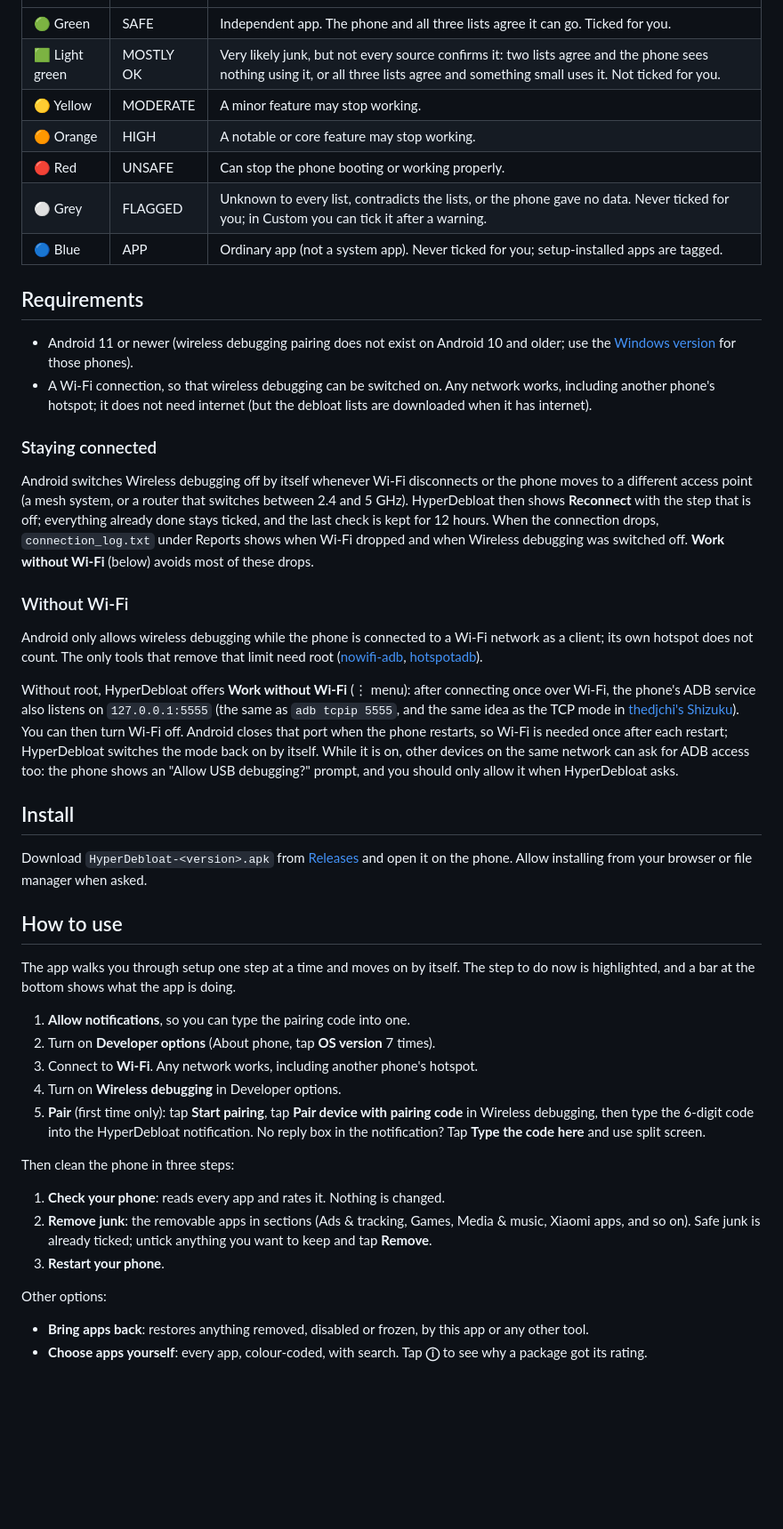
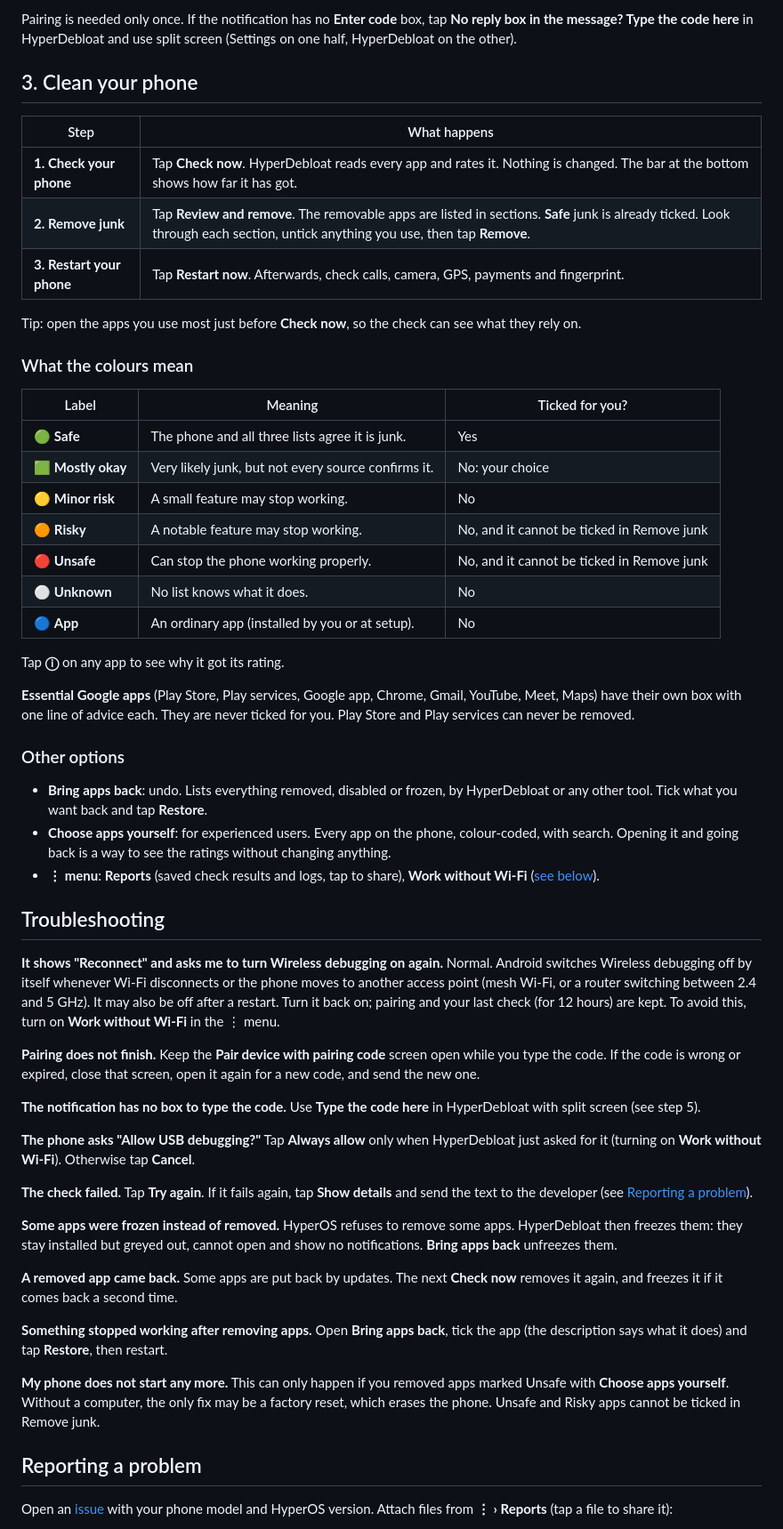
Before and after one commit to KayYesR/HyperDebloat--Android, a Markdown page: README.md, the part around one of its changes. Shown at 89% size. Drawn GitHub-style; blank space fills up the shorter version.

```diff
--- a/README.md
+++ b/README.md
@@ -12,49 +48,67 @@ It reads every package and running process on **your** phone and rates each pack
+Pairing is needed only once. If the notification has no **Enter code** box, tap **No reply box in the message? Type the code here** in HyperDebloat and use split screen (Settings on one half, HyperDebloat on the other).
+
+## 3. Clean your phone
+
+| Step | What happens |
+|---|---|
+| **1. Check your phone** | Tap **Check now**. HyperDebloat reads every app and rates it. Nothing is changed. The bar at the bottom shows how far it has got. |
+| **2. Remove junk** | Tap **Review and remove**. The removable apps are listed in sections. **Safe** junk is already ticked. Look through each section, untick anything you use, then tap **Remove**. |
+| **3. Restart your phone** | Tap **Restart now**. Afterwards, check calls, camera, GPS, payments and fingerprint. |
+
+Tip: open the apps you use most just before **Check now**, so the check can see what they rely on.
+
+### What the colours mean
+
+| Label | Meaning | Ticked for you? |
 |---|---|---|
-| 🟢 Green | SAFE | Independent app. The phone and all three lists agree it can go. Ticked for you. |
-| 🟩 Light green | MOSTLY OK | Very likely junk, but not every source confirms it: two lists agree and the phone sees nothing using it, or all three lists agree and something small uses it. Not ticked for you. |
-| 🟡 Yellow | MODERATE | A minor feature may stop working. |
-| 🟠 Orange | HIGH | A notable or core feature may stop working. |
-| 🔴 Red | UNSAFE | Can stop the phone booting or working properly. |
-| ⚪ Grey | FLAGGED | Unknown to every list, contradicts the lists, or the phone gave no data. Never ticked for you; in Custom you can tick it after a warning. |
-| 🔵 Blue | APP | Ordinary app (not a system app). Never ticked for you; setup-installed apps are tagged. |
+| 🟢 **Safe** | The phone and all three lists agree it is junk. | Yes |
+| 🟩 **Mostly okay** | Very likely junk, but not every source confirms it. | No: your choice |
+| 🟡 **Minor risk** | A small feature may stop working. | No |
+| 🟠 **Risky** | A notable feature may stop working. | No, and it cannot be ticked in Remove junk |
+| 🔴 **Unsafe** | Can stop the phone working properly. | No, and it cannot be ticked in Remove junk |
+| ⚪ **Unknown** | No list knows what it does. | No |
+| 🔵 **App** | An ordinary app (installed by you or at setup). | No |
 
-## Requirements
+Tap **ⓘ** on any app to see why it got its rating.
 
-- Android 11 or newer (wireless debugging pairing does not exist on Android 10 and older; use the [Windows version](https://github.com/KayYesR/HyperDebloat) for those phones).
-- A Wi-Fi connection, so that wireless debugging can be switched on. Any network works, including another phone's hotspot; it does not need internet (but the debloat lists are downloaded when it has internet).
+**Essential Google apps** (Play Store, Play services, Google app, Chrome, Gmail, YouTube, Meet, Maps) have their own box with one line of advice each. They are never ticked for you. Play Store and Play services can never be removed.
 
-### Staying connected
+### Other options
 
-Android switches Wireless debugging off by itself whenever Wi-Fi disconnects or the phone moves to a different access point (a mesh system, or a router that switches between 2.4 and 5 GHz). HyperDebloat then shows **Reconnect** with the step that is off; everything already done stays ticked, and the last check is kept for 12 hours. When the connection drops, `connection_log.txt` under Reports shows when Wi-Fi dropped and when Wireless debugging was switched off. **Work without Wi-Fi** (below) avoids most of these drops.
+- **Bring apps back**: undo. Lists everything removed, disabled or frozen, by HyperDebloat or any other tool. Tick what you want back and tap **Restore**.
+- **Choose apps yourself**: for experienced users. Every app on the phone, colour-coded, with search. Opening it and going back is a way to see the ratings without changing anything.
+- **⋮ menu**: **Reports** (saved check results and logs, tap to share), **Work without Wi-Fi** ([see below](#work-without-wi-fi)).
 
-### Without Wi-Fi
+## Troubleshooting
 
-Android only allows wireless debugging while the phone is connected to a Wi-Fi network as a client; its own hotspot does not count. The only tools that remove that limit need root ([nowifi-adb](https://github.com/iflyabd/nowifi-adb), [hotspotadb](https://github.com/droserasprout/io.drsr.hotspotadb)).
+**It shows "Reconnect" and asks me to turn Wireless debugging on again.**
+Normal. Android switches Wireless debugging off by itself whenever Wi-Fi disconnects or the phone moves to another access point (mesh Wi-Fi, or a router switching between 2.4 and 5 GHz). It may also be off after a restart. Turn it back on; pairing and your last check (for 12 hours) are kept. To avoid this, turn on **Work without Wi-Fi** in the ⋮ menu.
 
-Without root, HyperDebloat offers **Work without Wi-Fi** (⋮ menu): after connecting once over Wi-Fi, the phone's ADB service also listens on `127.0.0.1:5555` (the same as `adb tcpip 5555`, and the same idea as the TCP mode in [thedjchi's Shizuku](https://github.com/thedjchi/Shizuku/wiki/Features)). You can then turn Wi-Fi off. Android closes that port when the phone restarts, so Wi-Fi is needed once after each restart; HyperDebloat switches the mode back on by itself. While it is on, other devices on the same network can ask for ADB access too: the phone shows an "Allow USB debugging?" prompt, and you should only allow it when HyperDebloat asks.
+**Pairing does not finish.**
+Keep the **Pair device with pairing code** screen open while you type the code. If the code is wrong or expired, close that screen, open it again for a new code, and send the new one.
 
-## Install
+**The notification has no box to type the code.**
+Use **Type the code here** in HyperDebloat with split screen (see step 5).
 
-Download `HyperDebloat-<version>.apk` from [Releases](https://github.com/KayYesR/HyperDebloat--Android/releases) and open it on the phone. Allow installing from your browser or file manager when asked.
+**The phone asks "Allow USB debugging?"**
+Tap **Always allow** only when HyperDebloat just asked for it (turning on **Work without Wi-Fi**). Otherwise tap **Cancel**.
 
-## How to use
+**The check failed.**
+Tap **Try again**. If it fails again, tap **Show details** and send the text to the developer (see [Reporting a problem](#reporting-a-problem)).
 
-The app walks you through setup one step at a time and moves on by itself. The step to do now is highlighted, and a bar at the bottom shows what the app is doing.
+**Some apps were frozen instead of removed.**
+HyperOS refuses to remove some apps. HyperDebloat then freezes them: they stay installed but greyed out, cannot open and show no notifications. **Bring apps back** unfreezes them.
 
-1. **Allow notifications**, so you can type the pairing code into one.
-2. Turn on **Developer options** (About phone, tap **OS version** 7 times).
-3. Connect to **Wi-Fi**. Any network works, including another phone's hotspot.
-4. Turn on **Wireless debugging** in Developer options.
-5. **Pair** (first time only): tap **Start pairing**, tap **Pair device with pairing code** in Wireless debugging, then type the 6-digit code into the HyperDebloat notification. No reply box in the notification? Tap **Type the code here** and use split screen.
+**A removed app came back.**
+Some apps are put back by updates. The next **Check now** removes it again, and freezes it if it comes back a second time.
 
-Then clean the phone in three steps:
+**Something stopped working after removing apps.**
+Open **Bring apps back**, tick the app (the description says what it does) and tap **Restore**, then restart.
 
-1. **Check your phone**: reads every app and rates it. Nothing is changed.
-2. **Remove junk**: the removable apps in sections (Ads & tracking, Games, Media & music, Xiaomi apps, and so on). Safe junk is already ticked; untick anything you want to keep and tap **Remove**.
-3. **Restart your phone**.
+**My phone does not start any more.**
+This can only happen if you removed apps marked Unsafe with **Choose apps yourself**. Without a computer, the only fix may be a factory reset, which erases the phone. Unsafe and Risky apps cannot be ticked in Remove junk.
 
-Other options:
+## Reporting a problem
 
-- **Bring apps back**: restores anything removed, disabled or frozen, by this app or any other tool.
-- **Choose apps yourself**: every app, colour-coded, with search. Tap **ⓘ** to see why a package got its rating.
+Open an [issue](https://github.com/KayYesR/HyperDebloat--Android/issues) with your phone model and HyperOS version. Attach files from **⋮ › Reports** (tap a file to share it):
 
```
Also changed, not shown: other parts of README.md (+59 -6 lines), docs/screenshots/bring-back.png (added), docs/screenshots/home.png (added), docs/screenshots/remove-junk.png (added), docs/screenshots/setup.png (added).
